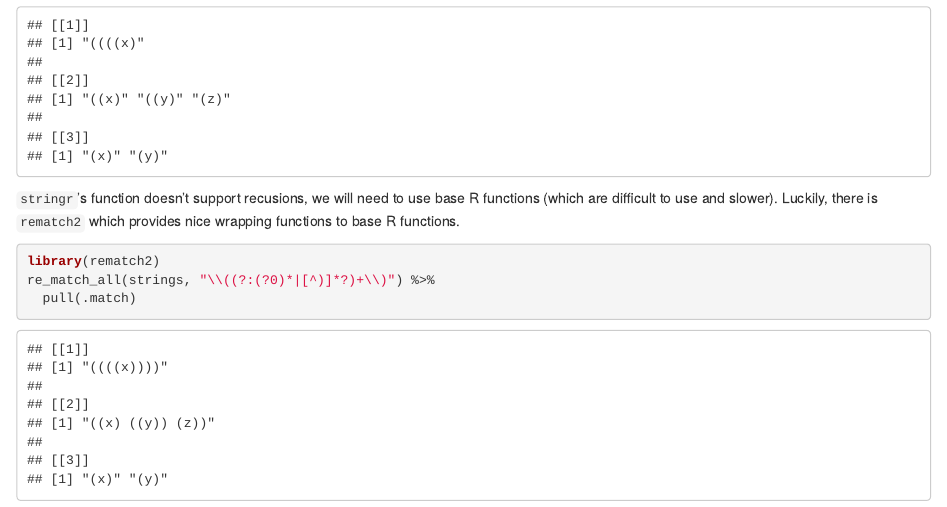
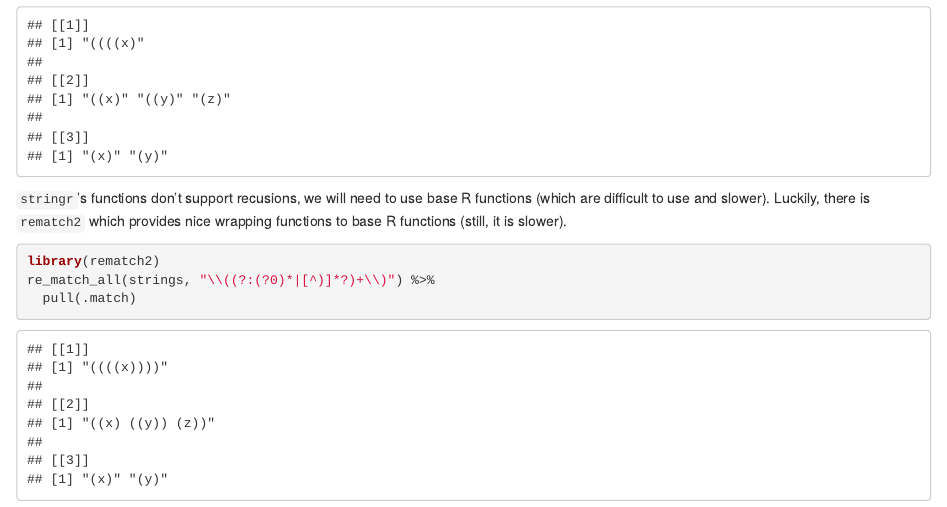
Before and after one commit to JohnTran3/sta141b-lectures, an R Markdown document (01-28/regex.Rmd): the page in a window 1100 px wide, from 17070 px down. The pictures show the output file 01-28/regex.html that the author committed with the source, opened offline.

Commit message:
minor changes

````diff
--- a/01-28/regex.Rmd
+++ b/01-28/regex.Rmd
@@ -1,8 +1,8 @@
 ---
 title: "Regular Expression"
 output:
+  html_document: default
   pdf_document: default
-  html_document: default
 ---
 
 
@@ -530,7 +528,7 @@ str_extract_all(strings, "\\([^(]*?\\)")
 str_extract_all(strings, "(\\((?:\\1*|[^)]*?)+\\))")
 ```
 
-`stringr`'s function doesn't support recusions, we will need to use base R functions (which are difficult to use and slower). Luckily, there is `rematch2` which provides nice wrapping functions to base R functions.
+`stringr`'s functions don't support recusions, we will need to use base R functions (which are difficult to use and slower). Luckily, there is `rematch2` which provides nice wrapping functions to base R functions (still, it is slower).
 
 ```{r}
 library(rematch2)
````
Also changed, not shown: 01-28/regex.html, 01-28/regex.pdf, 01-28/regex.Rmd (4 more changed lines).
